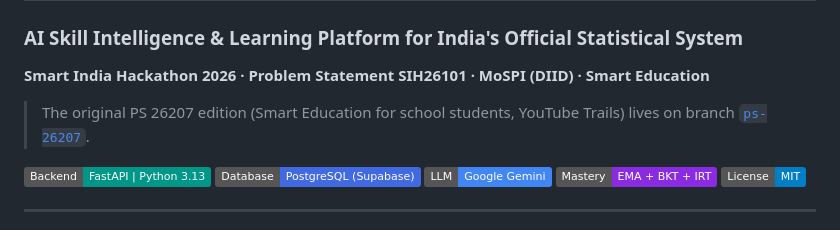
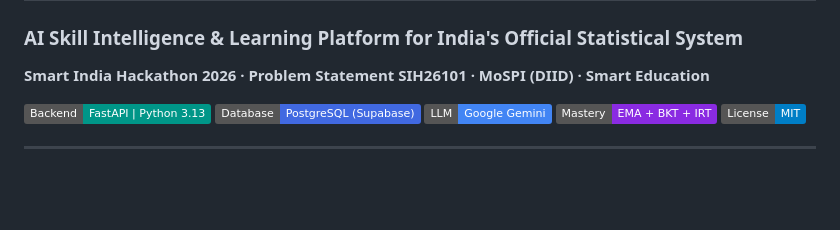
Before and after one commit to adarsh-67r/Anvesh, a Markdown page: README.md, the part around the change. GitHub-like rendering; badges without logos; blank space fills up the shorter version.

Commit message:
Drop the branch note from the README

```diff
--- a/README.md
+++ b/README.md
@@ -2,8 +2,6 @@
 
 ### AI Skill Intelligence & Learning Platform for India's Official Statistical System
 **Smart India Hackathon 2026 · Problem Statement SIH26101 · MoSPI (DIID) · Smart Education**
-
-> The original PS 26207 edition (Smart Education for school students, YouTube Trails) lives on branch [`ps-26207`](../../tree/ps-26207).
 
 [![Backend: FastAPI](https://img.shields.io/badge/Backend-FastAPI%20%7C%20Python%203.13-009688.svg?logo=fastapi&logoColor=white)](backend)
 [![Database: PostgreSQL](https://img.shields.io/badge/Database-PostgreSQL%20(Supabase)-4169E1.svg?logo=postgresql&logoColor=white)](backend/app/models.py)
```
